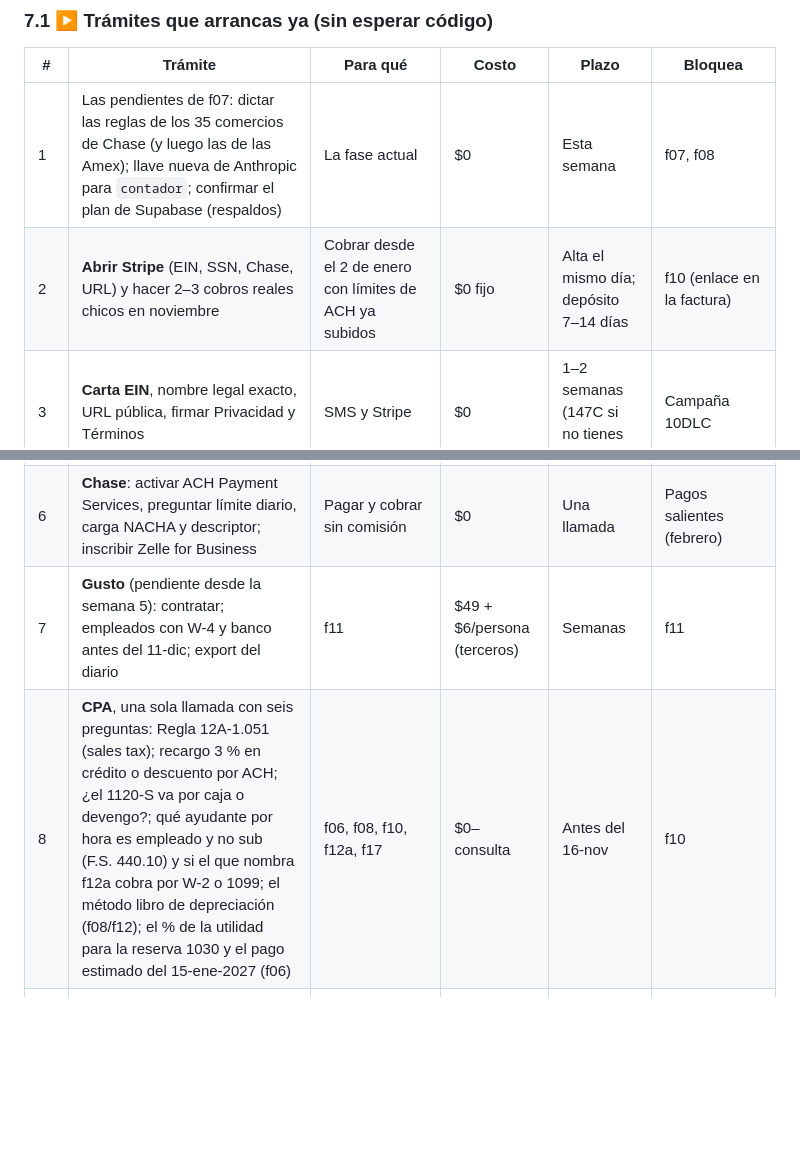
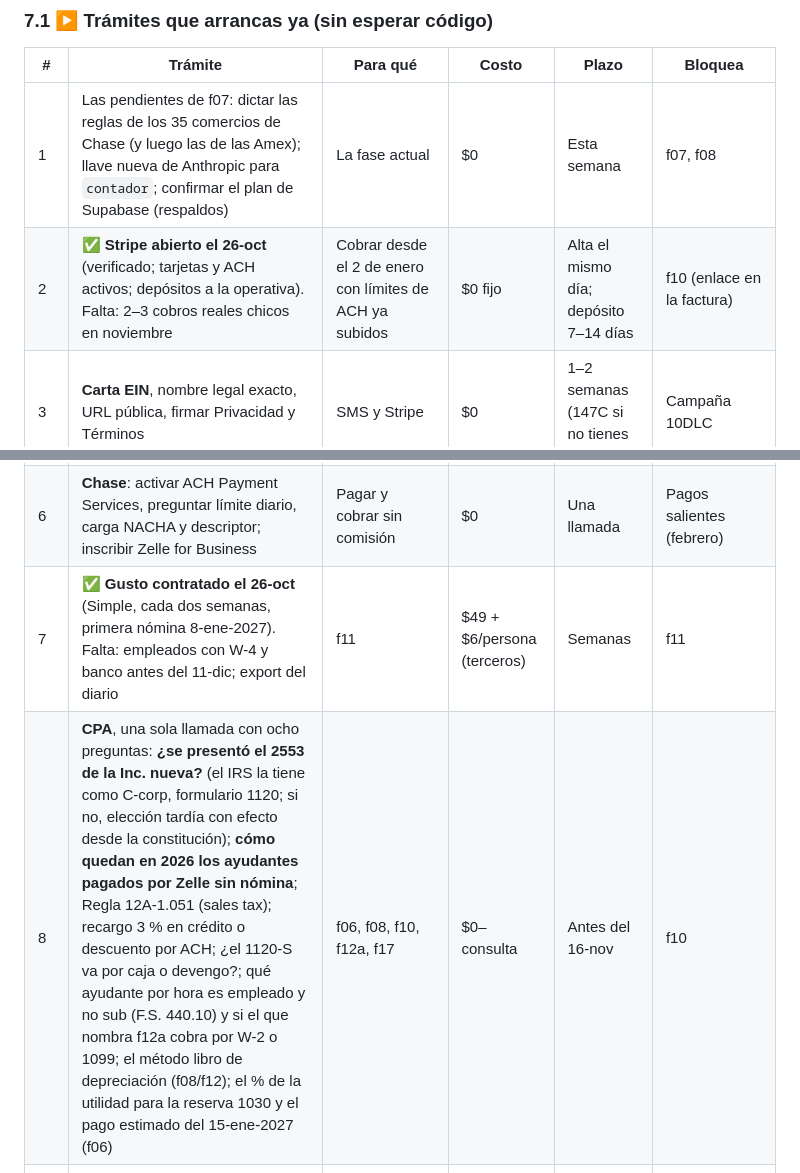
Before and after one commit to edgararboleya-rgb/max-power-panel, a Markdown page: docs/conta/QUICKBOOKS-BRECHA.md, 2 parts joined by grey strips. GitHub-like rendering; blank space fills up the shorter version.

```diff
--- a/docs/conta/QUICKBOOKS-BRECHA.md
+++ b/docs/conta/QUICKBOOKS-BRECHA.md
@@ -545,13 +545,13 @@ construir. Lo que no depende de nadie sigue el calendario de las fases.
 | # | Trámite | Para qué | Costo | Plazo | Bloquea |
 |---|---|---|---|---|---|
 | 1 | Las pendientes de f07: dictar las reglas de los 35 comercios de Chase (y luego las de las Amex); llave nueva de Anthropic para `contador`; confirmar el plan de Supabase (respaldos) | La fase actual | $0 | Esta semana | f07, f08 |
-| 2 | **Abrir Stripe** (EIN, SSN, Chase, URL) y hacer 2–3 cobros reales chicos en noviembre | Cobrar desde el 2 de enero con límites de ACH ya subidos | $0 fijo | Alta el mismo día; depósito 7–14 días | f10 (enlace en la factura) |
+| 2 | ✅ **Stripe abierto el 26-oct** (verificado; tarjetas y ACH activos; depósitos a la operativa). Falta: 2–3 cobros reales chicos en noviembre | Cobrar desde el 2 de enero con límites de ACH ya subidos | $0 fijo | Alta el mismo día; depósito 7–14 días | f10 (enlace en la factura) |
 | 3 | **Carta EIN**, nombre legal exacto, URL pública, firmar Privacidad y Términos | SMS y Stripe | $0 | 1–2 semanas (147C si no tienes la CP 575) | Campaña 10DLC |
 | 4 | **Twilio**: cuenta, número 352, Brand y campaña | SMS a clientes | $19,50 + ~$5/mes | 2–4 semanas tras el punto 3 | Recordatorios por SMS |
 | 5 | **Resend** (ya es el de `correo`): comprobar el dominio y los registros + DNS de mxpes.com (SPF, DKIM, DMARC, subdominio) | Factura y recordatorios por correo desde la app | $0 | Horas | f10 (envío) |
 | 6 | **Chase**: activar ACH Payment Services, preguntar límite diario, carga NACHA y descriptor; inscribir Zelle for Business | Pagar y cobrar sin comisión | $0 | Una llamada | Pagos salientes (febrero) |
-| 7 | **Gusto** (pendiente desde la semana 5): contratar; empleados con W-4 y banco antes del 11-dic; export del diario | f11 | $49 + $6/persona (terceros) | Semanas | f11 |
-| 8 | **CPA**, una sola llamada con seis preguntas: Regla 12A-1.051 (sales tax); recargo 3 % en crédito o descuento por ACH; ¿el 1120-S va por caja o devengo?; qué ayudante por hora es empleado y no sub (F.S. 440.10) y si el que nombra f12a cobra por W-2 o 1099; el método libro de depreciación (f08/f12); el % de la utilidad para la reserva 1030 y el pago estimado del 15-ene-2027 (f06) | f06, f08, f10, f12a, f17 | $0–consulta | Antes del 16-nov | f10 |
+| 7 | ✅ **Gusto contratado el 26-oct** (Simple, cada dos semanas, primera nómina 8-ene-2027). Falta: empleados con W-4 y banco antes del 11-dic; export del diario | f11 | $49 + $6/persona (terceros) | Semanas | f11 |
+| 8 | **CPA**, una sola llamada con ocho preguntas: **¿se presentó el 2553 de la Inc. nueva?** (el IRS la tiene como C-corp, formulario 1120; si no, elección tardía con efecto desde la constitución); **cómo quedan en 2026 los ayudantes pagados por Zelle sin nómina**; Regla 12A-1.051 (sales tax); recargo 3 % en crédito o descuento por ACH; ¿el 1120-S va por caja o devengo?; qué ayudante por hora es empleado y no sub (F.S. 440.10) y si el que nombra f12a cobra por W-2 o 1099; el método libro de depreciación (f08/f12); el % de la utilidad para la reserva 1030 y el pago estimado del 15-ene-2027 (f06) | f06, f08, f10, f12a, f17 | $0–consulta | Antes del 16-nov | f10 |
 | 9 | **W-9 y COI de cada sub** | f12a y el freno de pagos | $0 | Para la semana 10 | f12a |
 | 10 | IRIS: pedir el TCC | 1099 de 2027 en enero de 2028 | $0 | Con calma, en 2027 | Nada antes de 2028 |
 
```
Also changed, not shown: docs/CONTA-PLAN.md (+8 -2 lines).
